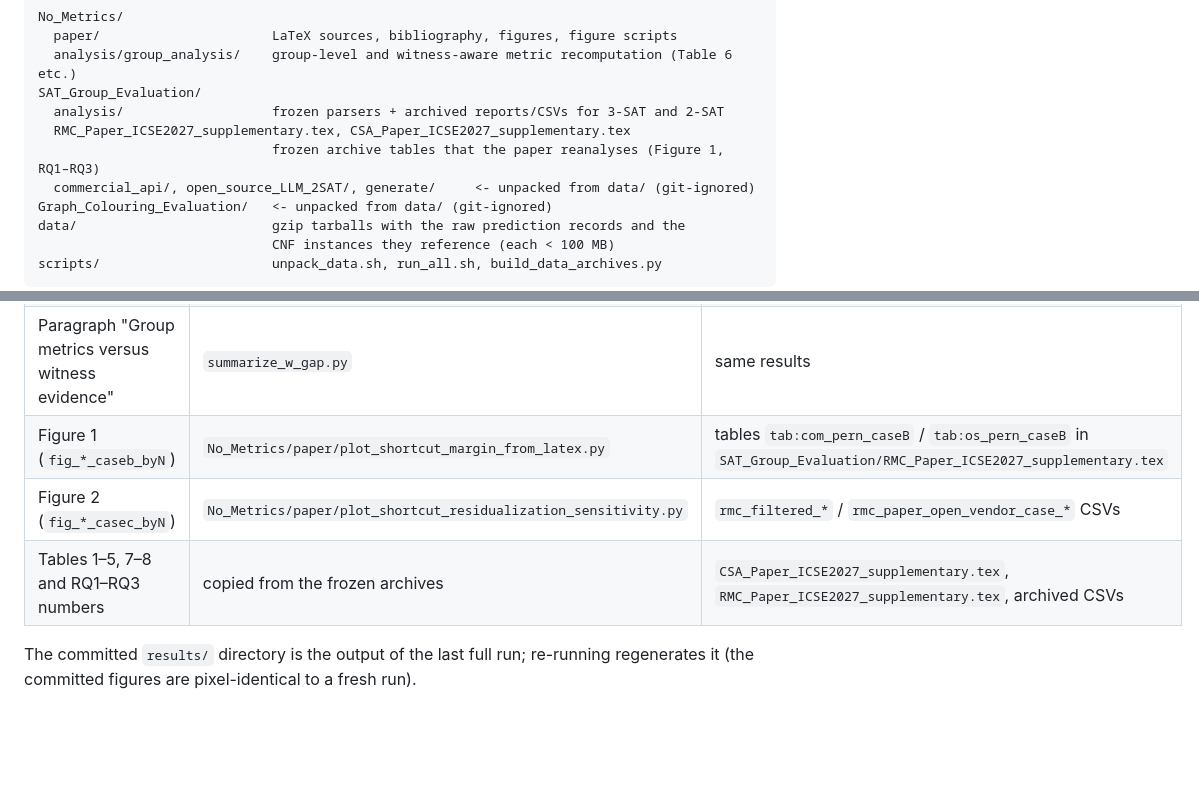
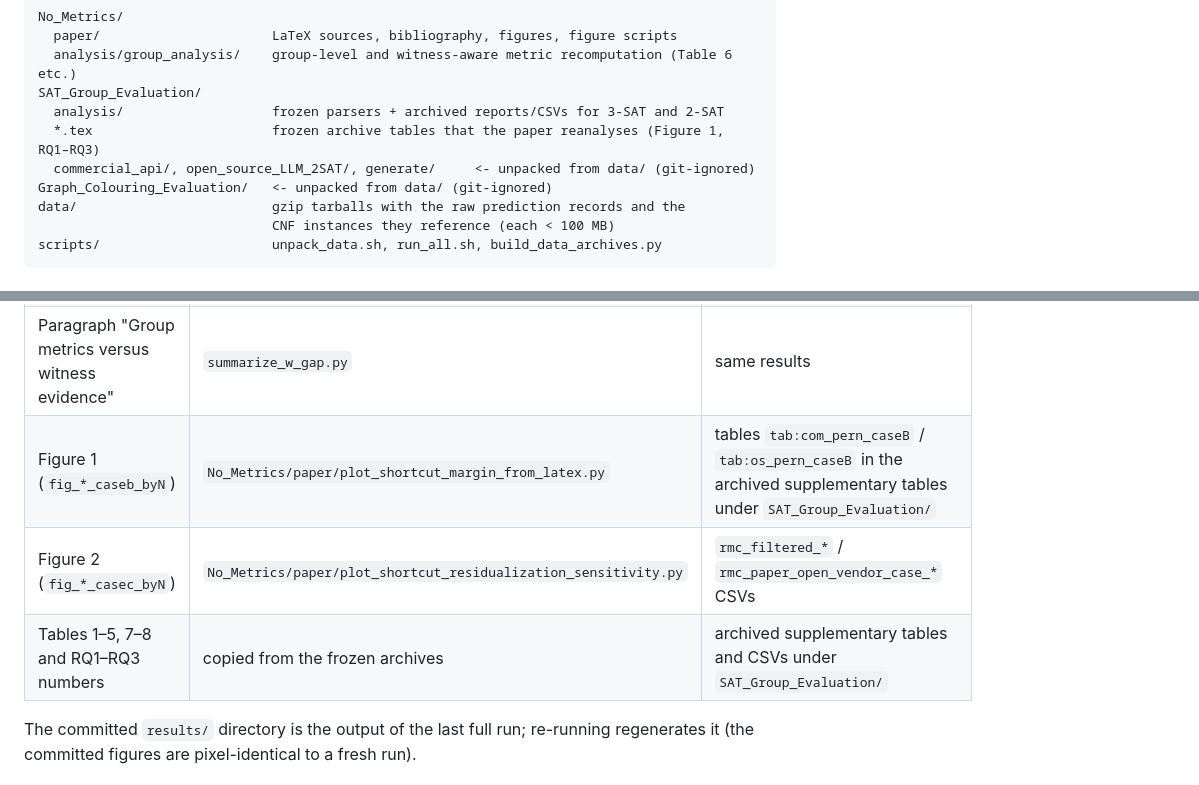
Before and after one commit to lzhan011/no-metrics-paper, a Markdown page: README.md, 2 parts joined by grey strips. Drawn GitHub-style; blank space fills up the shorter version.

Commit message:
README: drop archive file names
Co-Authored-By: Claude Fable 5.1 <noreply@anthropic.com>

```diff
--- a/README.md
+++ b/README.md
@@ -14,8 +14,7 @@ No_Metrics/
   analysis/group_analysis/    group-level and witness-aware metric recomputation (Table 6 etc.)
 SAT_Group_Evaluation/
   analysis/                   frozen parsers + archived reports/CSVs for 3-SAT and 2-SAT
-  RMC_Paper_ICSE2027_supplementary.tex, CSA_Paper_ICSE2027_supplementary.tex
-                              frozen archive tables that the paper reanalyses (Figure 1, RQ1–RQ3)
+  *.tex                       frozen archive tables that the paper reanalyses (Figure 1, RQ1–RQ3)
   commercial_api/, open_source_LLM_2SAT/, generate/     <- unpacked from data/ (git-ignored)
 Graph_Colouring_Evaluation/   <- unpacked from data/ (git-ignored)
 data/                         gzip tarballs with the raw prediction records and the
@@ -41,9 +40,9 @@ bash scripts/run_all.sh                # tests -> group analysis (~10 min) -> ch
 | Table 6 (group-level metrics incl. witness columns `W`, `A^W`) | `No_Metrics/analysis/group_analysis/run_group_analysis.py` → `results/*/group_metrics_primary_lambda1.csv` | raw prediction records in `data/`, archived reports in `SAT_Group_Evaluation/analysis/` |
 | Table 5 last column (`ADR^{+wu}_all`) | `table5_wu_whole_set.py` | same results |
 | Paragraph "Group metrics versus witness evidence" | `summarize_w_gap.py` | same results |
-| Figure 1 (`fig_*_caseb_byN`) | `No_Metrics/paper/plot_shortcut_margin_from_latex.py` | tables `tab:com_pern_caseB` / `tab:os_pern_caseB` in `SAT_Group_Evaluation/RMC_Paper_ICSE2027_supplementary.tex` |
+| Figure 1 (`fig_*_caseb_byN`) | `No_Metrics/paper/plot_shortcut_margin_from_latex.py` | tables `tab:com_pern_caseB` / `tab:os_pern_caseB` in the archived supplementary tables under `SAT_Group_Evaluation/` |
 | Figure 2 (`fig_*_casec_byN`) | `No_Metrics/paper/plot_shortcut_residualization_sensitivity.py` | `rmc_filtered_*` / `rmc_paper_open_vendor_case_*` CSVs |
-| Tables 1–5, 7–8 and RQ1–RQ3 numbers | copied from the frozen archives | `CSA_Paper_ICSE2027_supplementary.tex`, `RMC_Paper_ICSE2027_supplementary.tex`, archived CSVs |
+| Tables 1–5, 7–8 and RQ1–RQ3 numbers | copied from the frozen archives | archived supplementary tables and CSVs under `SAT_Group_Evaluation/` |
 
 The committed `results/` directory is the output of the last full run; re-running
 regenerates it (the committed figures are pixel-identical to a fresh run).
```
